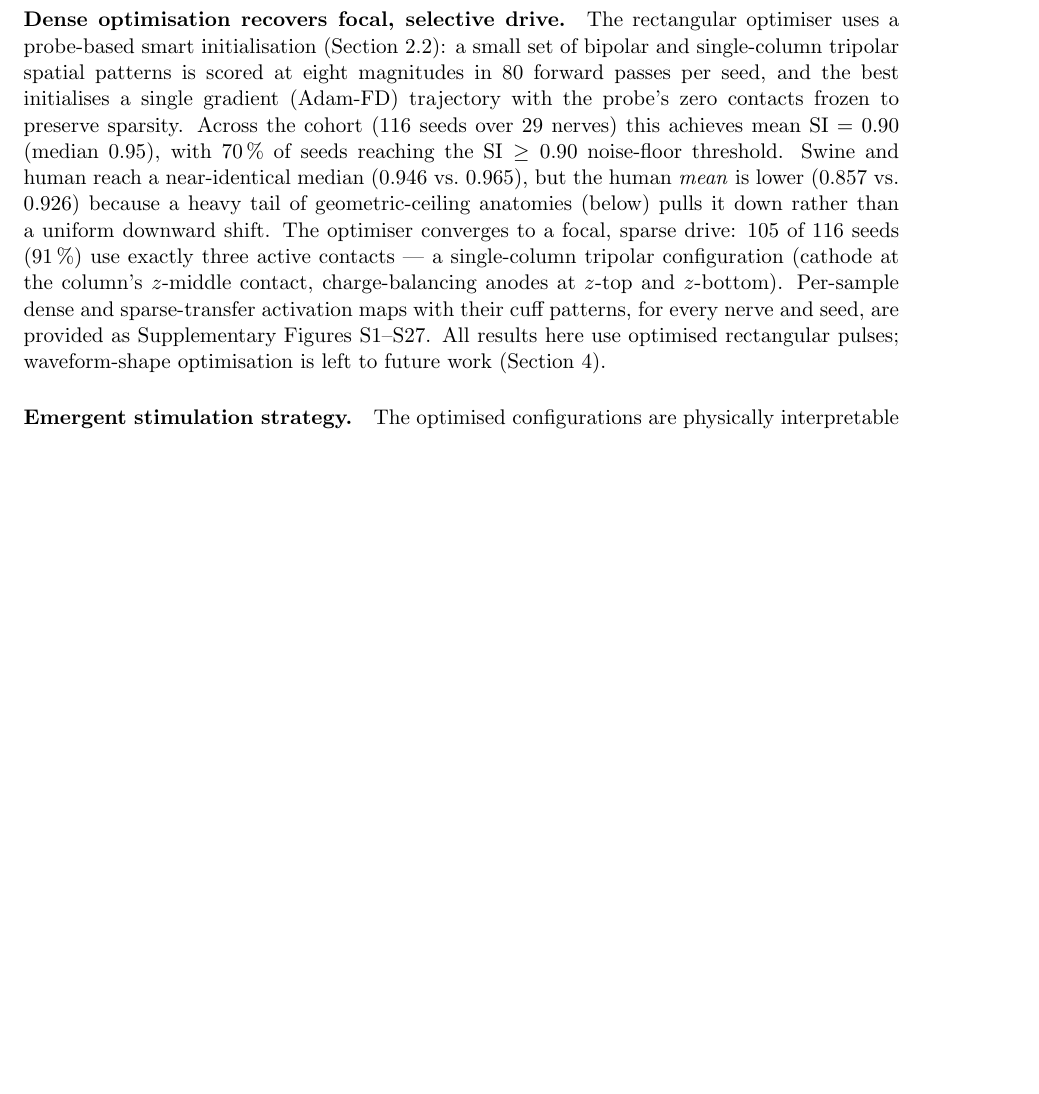
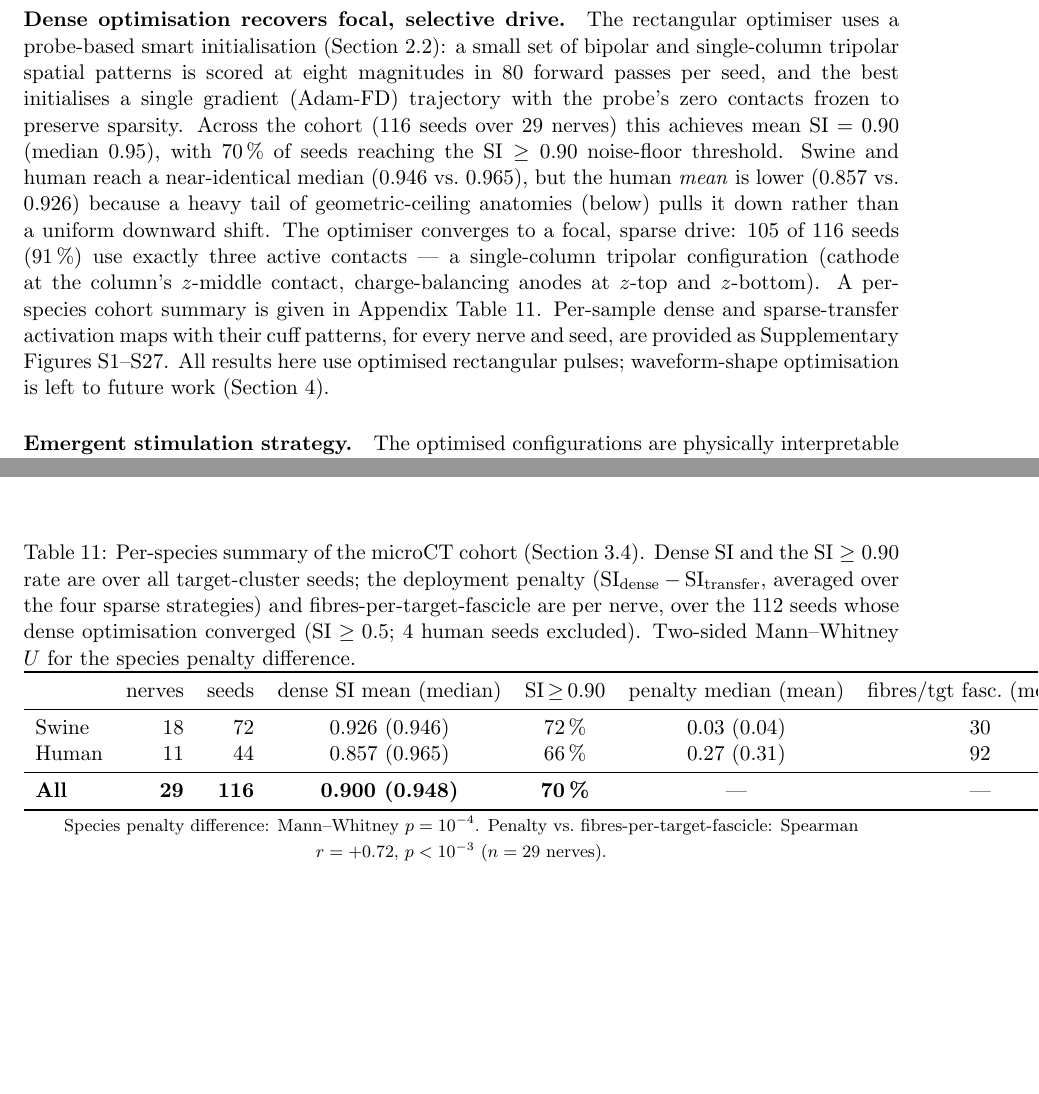
Before and after one commit to CellularSyntax/jaxon, a LaTeX paper (manuscript/main.tex, which reads manuscript/sections/03_results.tex, manuscript/sections/05_appendix.tex): part of page 10 of 36 before the commit and two parts of pages 10 and 19 of 36 after it, the two joined at a grey line, cut so that both start at the same text, the shorter picture padded with empty space. Compiled offline with pdfLaTeX.

Commit message:
manuscript: add per-species Duke cohort-summary table to appendix
Co-Authored-By: Claude Opus 4.8 <noreply@anthropic.com>

```diff
--- a/manuscript/sections/03_results.tex
+++ b/manuscript/sections/03_results.tex
@@ -303,7 +303,9 @@ than a uniform downward shift.  The optimiser converges to a focal,
 sparse drive: $105$ of $116$ seeds ($91\,\%$) use exactly three active
 contacts --- a single-column tripolar configuration (cathode at the
 column's $z$-middle contact, charge-balancing anodes at $z$-top and
-$z$-bottom).  Per-sample dense and sparse-transfer activation maps with their cuff
+$z$-bottom).  A per-species cohort summary is given in
+Appendix Table~\ref{tab:duke-cohort}.  Per-sample dense and
+sparse-transfer activation maps with their cuff
 patterns, for every nerve and seed, are provided as Supplementary
 Figures~\ref{fig:supp-sub-4-sam-3}--\ref{fig:supp-human-sub-58-sam-3}.
 All results here use optimised rectangular pulses; waveform-shape
--- a/manuscript/sections/05_appendix.tex
+++ b/manuscript/sections/05_appendix.tex
@@ -389,3 +389,37 @@ yields the lead field $V_e^{(k)}$ in V/A for each of the 12 contacts.
     \bottomrule
   \end{tabular}
 \end{table}
+
+\section{Duke cohort summary}
+\label{sec:app-cohort}
+
+\begin{table}[h]
+  \centering
+  \caption{Per-species summary of the microCT cohort
+    (Section~\ref{sec:results-duke}).  Dense $\mathrm{SI}$ and the
+    $\mathrm{SI}\ge0.90$ rate are over all target-cluster seeds;
+    the deployment penalty
+    ($\mathrm{SI_{dense}} - \mathrm{SI_{transfer}}$, averaged over the
+    four sparse strategies) and fibres-per-target-fascicle are
+    per nerve, over the $112$ seeds whose dense optimisation converged
+    ($\mathrm{SI}\ge0.5$; $4$ human seeds excluded).  Two-sided
+    Mann--Whitney $U$ for the species penalty difference.}
+  \label{tab:duke-cohort}
+  \begin{tabular}{lrrcccc}
+    \toprule
+    & nerves & seeds & dense SI mean (median) & SI\,$\ge$\,0.90
+    & penalty median (mean) & fibres/tgt fasc.\ (median) \\
+    \midrule
+    Swine & 18 &  72 & 0.926 (0.946) & 72\,\% & 0.03 (0.04) & 30 \\
+    Human & 11 &  44 & 0.857 (0.965) & 66\,\% & 0.27 (0.31) & 92 \\
+    \midrule
+    \textbf{All} & \textbf{29} & \textbf{116} & \textbf{0.900 (0.948)}
+    & \textbf{70\,\%} & --- & --- \\
+    \bottomrule
+  \end{tabular}
+
+  \vspace{2pt}
+  {\footnotesize Species penalty difference: Mann--Whitney
+   $p = 10^{-4}$.  Penalty vs.\ fibres-per-target-fascicle:
+   Spearman $r = +0.72$, $p < 10^{-3}$ ($n = 29$ nerves).}
+\end{table}
```
